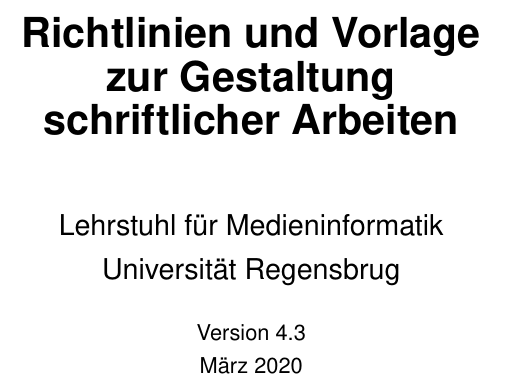
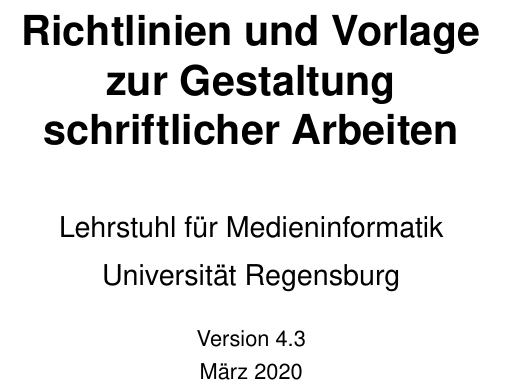
Before and after one commit to UniRegensburg/mi-document-templates, a LaTeX thesis (latex/document.tex, which reads latex/hinweise.tex, latex/mi-document/mi-document.sty): part of page 1 of 41 before the commit and part of page 1 of 40 after it, cut so that both start at the same text. Compiled offline with XeLaTeX; a LaTeX package or settings file that is missing is left out.

Commit message:
cleanup titlepage

```diff
--- a/latex/hinweise.tex
+++ b/latex/hinweise.tex
@@ -2,11 +3,6 @@
 \centering
+
 \includegraphics[width=0.5\textwidth]{{images/logo_uni}}
 
 \vspace{5cm}
 
-\doublespacing
-\textbf{\textsf{\huge{Richtlinien und Vorlage}}}
-
-\textbf{\textsf{\huge{zur Gestaltung}}}
-
-\textbf{\textsf{\huge{schriftlicher Arbeiten}}}
@@ -13,14 +12,17 @@
+schriftlicher Arbeiten
 
 \vspace{1cm}
 
-\textsf{\Large{Lehrstuhl für Medieninformatik}}
+\Large\mdseries Lehrstuhl für Medieninformatik
 
-\textsf{\Large{Universität Regensbrug}}
+\medskip
+Universität Regensburg
 
 \vspace{5mm}
 
 \onehalfspacing
-\textsf{Version 4.3}
+\normalsize
+Version 4.3
 
-\textsf{März 2020}
+März 2020
 
--- a/latex/mi-document/mi-document.sty
+++ b/latex/mi-document/mi-document.sty
@@ -86,10 +86,11 @@
     \end{tabular}
 }
 
+%TODO: maybe only for pdflatex
+\RequirePackage{pifont}
 \newcommand{\checkboxEmpty}{
     \ding{114}
 }
-
 \newcommand{\checkboxChecked}{
     \text{\rlap{\ding{55}}}\ding{114}
 }
@@ -120,44 +121,6 @@
         \label{fig:#1}
     \end{figure}
 }
-
-%TODO only if compat
-% commands to create unnumbered sections that also appear in the table of contents
-\let\usection\addsec
-\newcommand\addsubsec{\SecDef\@addsubsec\@saddsubsec}
-\newcommand*{\@addsubsec}{}
-\def\@addsubsec[#1]#2{%
-	\edef\reserved@a{%
-		\unexpanded{%
-			\subsection[{#1}]{#2}%
-			\c@secnumdepth=
-		}\the\c@secnumdepth\relax
-	}%
-	\c@secnumdepth=\numexpr \subsectionnumdepth-1\relax
-	\reserved@a
-}
-\newcommand*{\@saddsubsec}[1]{%
-	\subsection*{#1}\addsubsecmark{}%
-}
-\let\usubsection\addsubsec
-
-\newcommand\addsubsubsec{\SecDef\@addsubsubsec\@saddsubsubsec}
-\newcommand*{\@addsubsubsec}{}
-\def\@addsubsubsec[#1]#2{%
-	\edef\reserved@a{%
-		\unexpanded{%
-			\subsubsection[{#1}]{#2}%
-			\c@secnumdepth=
-		}\the\c@secnumdepth\relax
-	}%
-	\c@secnumdepth=\numexpr \subsubsectionnumdepth-1\relax
-	\reserved@a
-}
-\newcommand*{\@saddsubsubsec}[1]{%
-	\subsubsection*{#1}\addsubsubsecmark{}%
-}
-\let\usubsubsection\addsubsubsec
-
 
 
 \lstloadlanguages{Python}
```
Also changed, not shown: latex/hinweise.tex (13 more changed lines).
